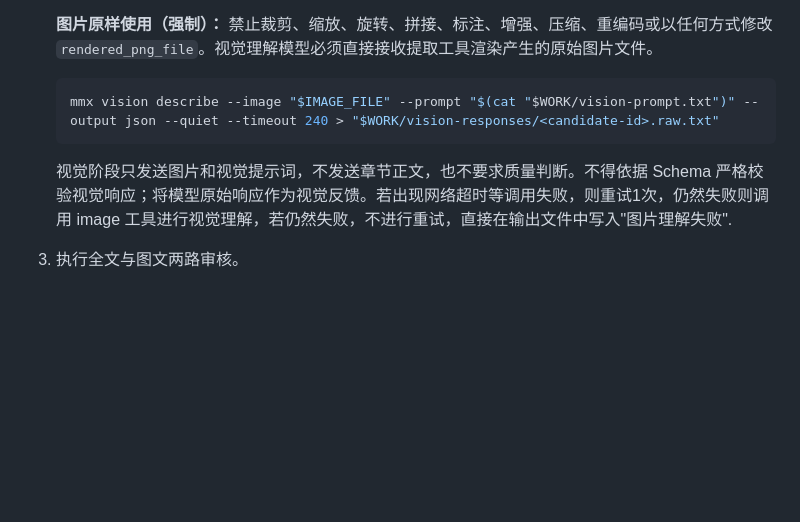
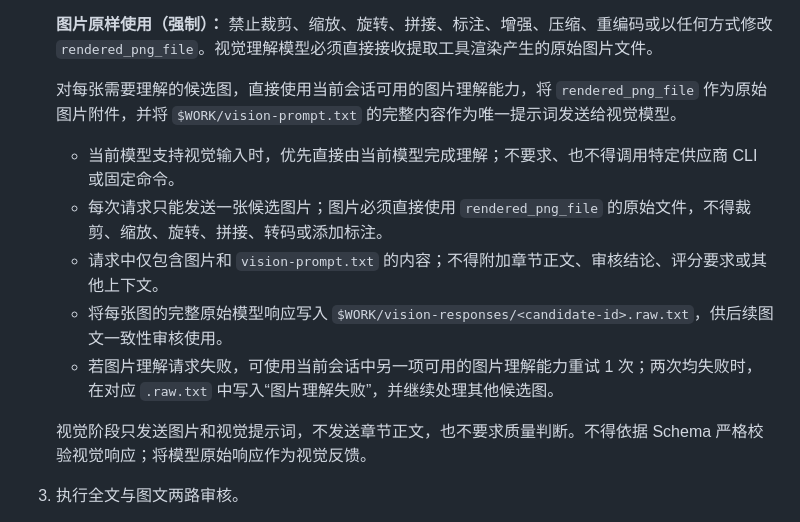
Before and after one commit to Rainbow-CC/DocGuard, a Markdown page: doc-audit-integrate-skill/SKILL.md, the part around the change. GitHub-like rendering; blank space fills up the shorter version.

Commit message:
docs: update readme

````diff
--- a/doc-audit-integrate-skill/SKILL.md
+++ b/doc-audit-integrate-skill/SKILL.md
@@ -71,11 +71,15 @@ description: 使用 DocGuard 通用 DOCX 证据流水线审核技术架构报告
 
    **图片原样使用（强制）：** 禁止裁剪、缩放、旋转、拼接、标注、增强、压缩、重编码或以任何方式修改 `rendered_png_file`。视觉理解模型必须直接接收提取工具渲染产生的原始图片文件。
 
-   ```bash
-   mmx vision describe --image "$IMAGE_FILE" --prompt "$(cat "$WORK/vision-prompt.txt")" --output json --quiet --timeout 240 > "$WORK/vision-responses/<candidate-id>.raw.txt"
-   ```
+   对每张需要理解的候选图，直接使用当前会话可用的图片理解能力，将 `rendered_png_file` 作为原始图片附件，并将 `$WORK/vision-prompt.txt` 的完整内容作为唯一提示词发送给视觉模型。
 
-   视觉阶段只发送图片和视觉提示词，不发送章节正文，也不要求质量判断。不得依据 Schema 严格校验视觉响应；将模型原始响应作为视觉反馈。若出现网络超时等调用失败，则重试1次，仍然失败则调用 image 工具进行视觉理解，若仍然失败，不进行重试，直接在输出文件中写入"图片理解失败".
+   - 当前模型支持视觉输入时，优先直接由当前模型完成理解；不要求、也不得调用特定供应商 CLI 或固定命令。
+   - 每次请求只能发送一张候选图片；图片必须直接使用 `rendered_png_file` 的原始文件，不得裁剪、缩放、旋转、拼接、转码或添加标注。
+   - 请求中仅包含图片和 `vision-prompt.txt` 的内容；不得附加章节正文、审核结论、评分要求或其他上下文。
+   - 将每张图的完整原始模型响应写入 `$WORK/vision-responses/<candidate-id>.raw.txt`，供后续图文一致性审核使用。
+   - 若图片理解请求失败，可使用当前会话中另一项可用的图片理解能力重试 1 次；两次均失败时，在对应 `.raw.txt` 中写入“图片理解失败”，并继续处理其他候选图。
+
+   视觉阶段只发送图片和视觉提示词，不发送章节正文，也不要求质量判断。不得依据 Schema 严格校验视觉响应；将模型原始响应作为视觉反馈。
 
 3. 执行全文与图文两路审核。
 
````
